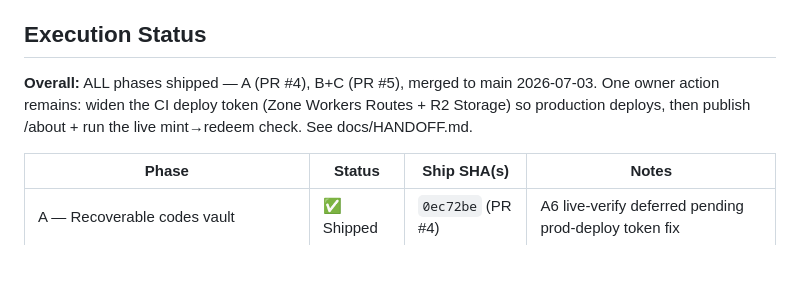
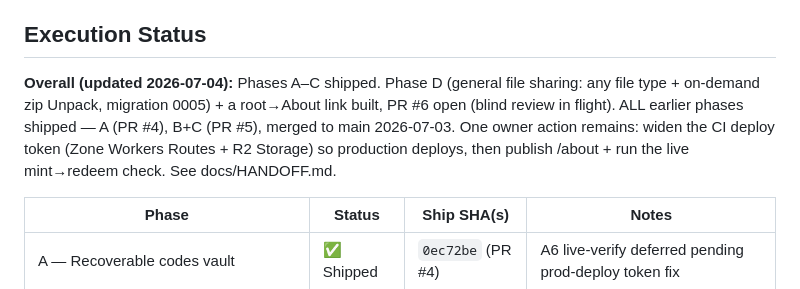
Before and after one commit to scarson/artifact-share, a Markdown page: docs/plans/2026-07-03-asset-manager-r2-and-recoverable-codes-plan.md, the part around the change. Rendered like a GitHub page; blank space fills up the shorter version.

Commit message:
docs(plan): note Phase D (general file sharing) + root link in flight (PR #6)

```diff
--- a/docs/plans/2026-07-03-asset-manager-r2-and-recoverable-codes-plan.md
+++ b/docs/plans/2026-07-03-asset-manager-r2-and-recoverable-codes-plan.md
@@ -55,7 +55,7 @@ notes and commit messages.
 
 ## Execution Status
 
-**Overall:** ALL phases shipped — A (PR #4), B+C (PR #5), merged to main 2026-07-03. One owner action remains: widen the CI deploy token (Zone Workers Routes + R2 Storage) so production deploys, then publish /about + run the live mint→redeem check. See docs/HANDOFF.md.
+**Overall (updated 2026-07-04):** Phases A–C shipped. Phase D (general file sharing: any file type + on-demand zip Unpack, migration 0005) + a root→About link built, PR #6 open (blind review in flight). ALL earlier phases shipped — A (PR #4), B+C (PR #5), merged to main 2026-07-03. One owner action remains: widen the CI deploy token (Zone Workers Routes + R2 Storage) so production deploys, then publish /about + run the live mint→redeem check. See docs/HANDOFF.md.
 
 | Phase | Status | Ship SHA(s) | Notes |
 |---|---|---|---|
```
